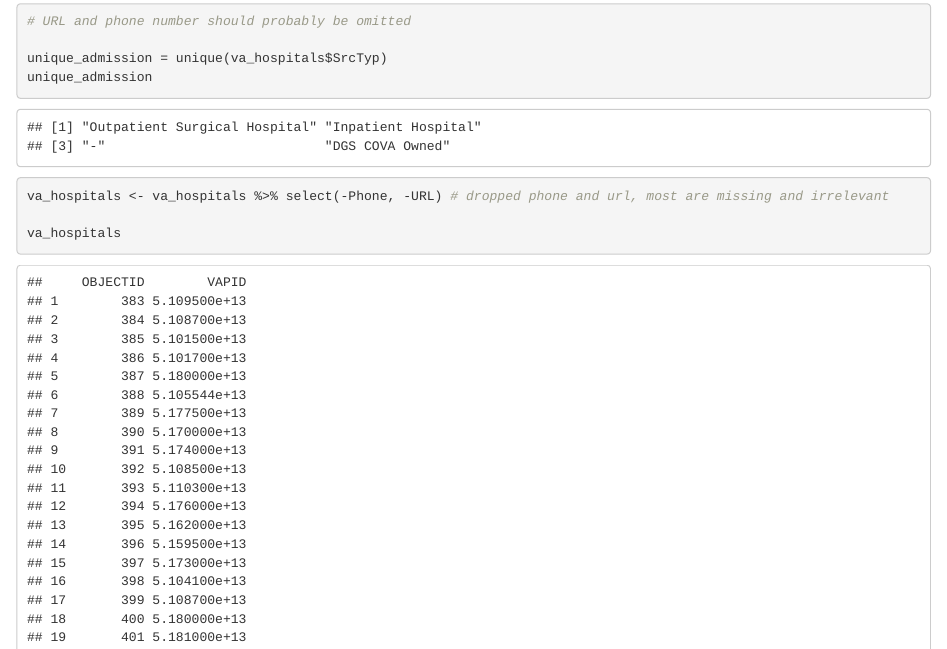
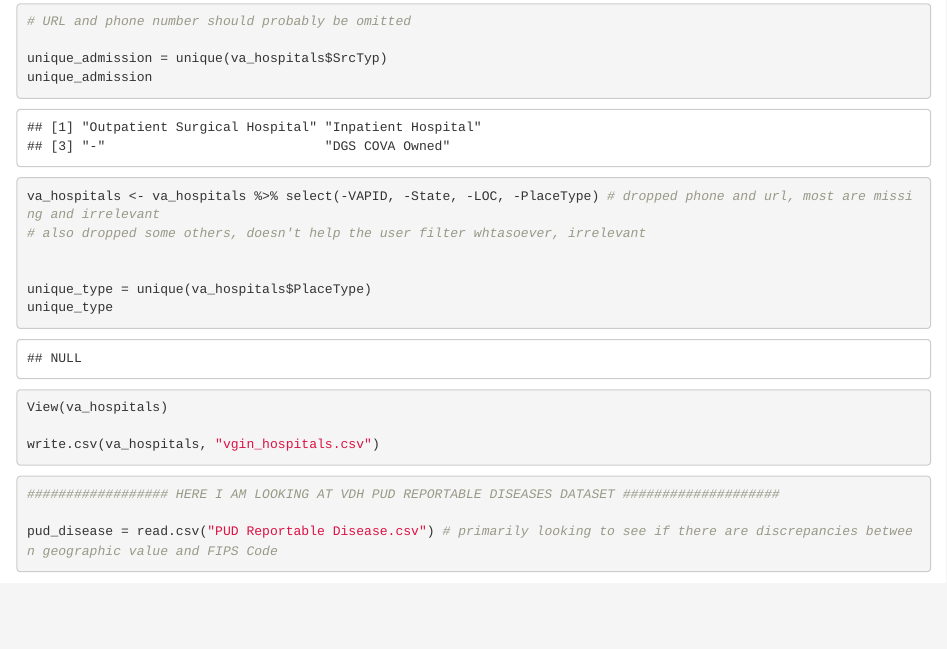
Before and after one commit to cjulianan/VCE_AI_TOOL, an R Markdown document (programs/cl_00_vgin_vdh.Rmd): the page in a window 1100 px wide, from 15260 px down. Rendered offline with R 4.5, knitr and Pandoc, with nearby package versions; some code elsewhere in the file could not run offline.

Commit message:
updated cleaned vgin hospitals csv

````diff
--- a/programs/cl_00_vgin_vdh.Rmd
+++ b/programs/cl_00_vgin_vdh.Rmd
@@ -37,9 +37,14 @@ unique_admission
 
 
 ```{r}
-va_hospitals <- va_hospitals %>% select(-Phone, -URL) # dropped phone and url, most are missing and irrelevant
+va_hospitals <- va_hospitals %>% select(-VAPID, -State, -LOC, -PlaceType) # dropped phone and url, most are missing and irrelevant
+# also dropped some others, doesn't help the user filter whtasoever, irrelevant
 
-va_hospitals
+
+unique_type = unique(va_hospitals$PlaceType)
+unique_type
+
+View(va_hospitals)
 
 write.csv(va_hospitals, "vgin_hospitals.csv")
 ```
````
